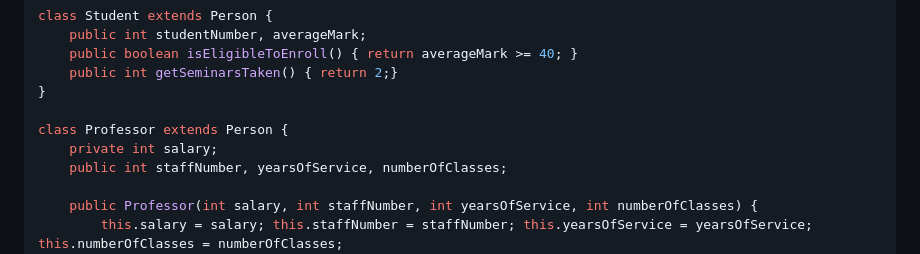
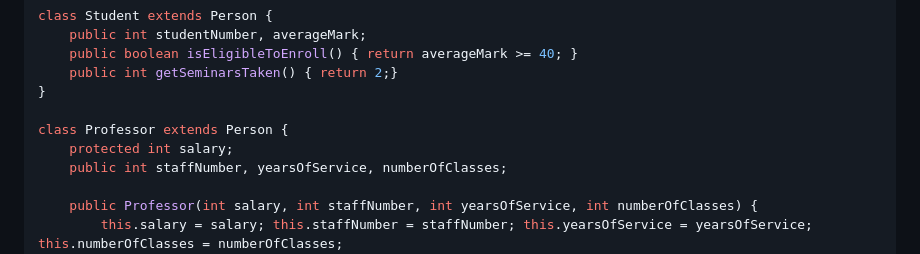
Before and after one commit to PS-Wizard/School, a Markdown page: oop/7/workshop.md, the part around the change. Drawn GitHub-style.

Commit message:
changes idk what

```diff
--- a/oop/7/workshop.md
+++ b/oop/7/workshop.md
@@ -24,7 +24,7 @@ class Student extends Person {
 }
 
 class Professor extends Person {
-    private int salary;
+    protected int salary;
     public int staffNumber, yearsOfService, numberOfClasses;
 
     public Professor(int salary, int staffNumber, int yearsOfService, int numberOfClasses) {
```
